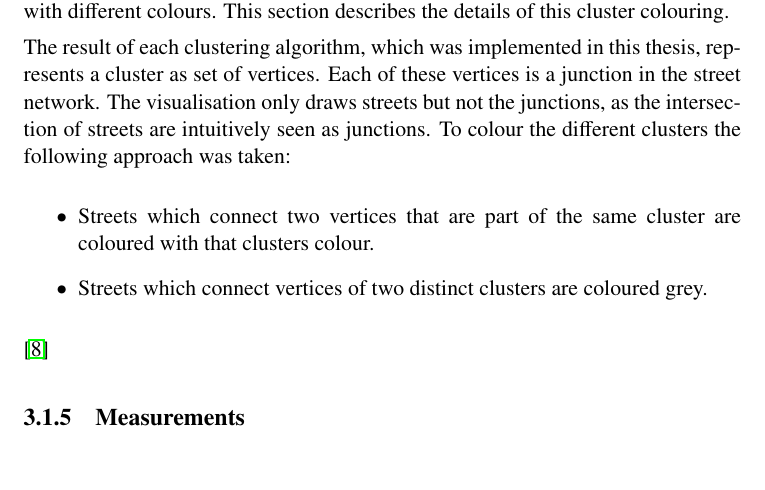
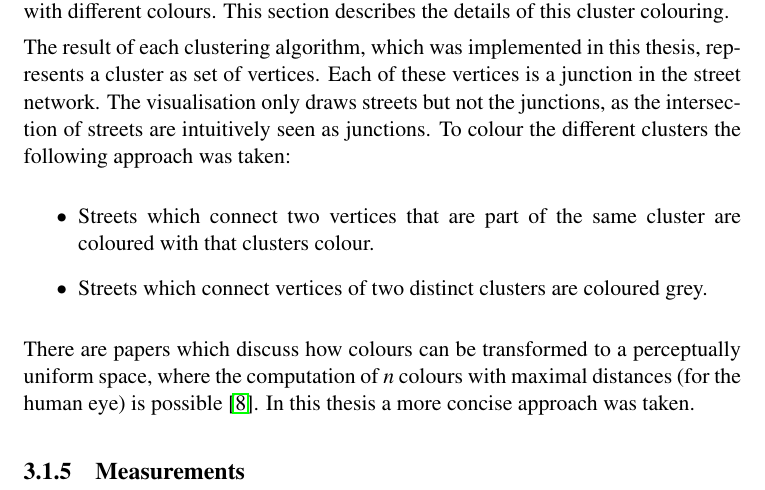
Before and after one commit to the-s-a-m/Thesis, a LaTeX thesis (IP6 - Report Street Networks.tex): part of page 20 of 23, cut so that both start at the same text, the shorter picture padded with empty space. Compiled offline with pdfLaTeX.

Commit message:
Replaced normalisation images
+ Wrote about colour generation

```diff
--- a/IP6 - Report Street Networks.tex
+++ b/IP6 - Report Street Networks.tex
@@ -401,7 +401,8 @@ The result of each clustering algorithm, which was implemented in this thesis, r
     \item Streets which connect vertices of two distinct clusters are coloured grey.
 \end{itemize}
 
-\cite{colors:2006}
+There are papers which discuss how colours can be transformed to a perceptually uniform space, where the computation of $n$ colours with maximal distances (for the human eye) is possible \cite{colors:2006}. In this thesis a more concise approach was taken.
+%TODO
 
 
 \subsection{Measurements}
```
Also changed, not shown: images/original/zuerich_street_fixed_zoomed.png, images/zuerich_street_fixed_cropped.png.
